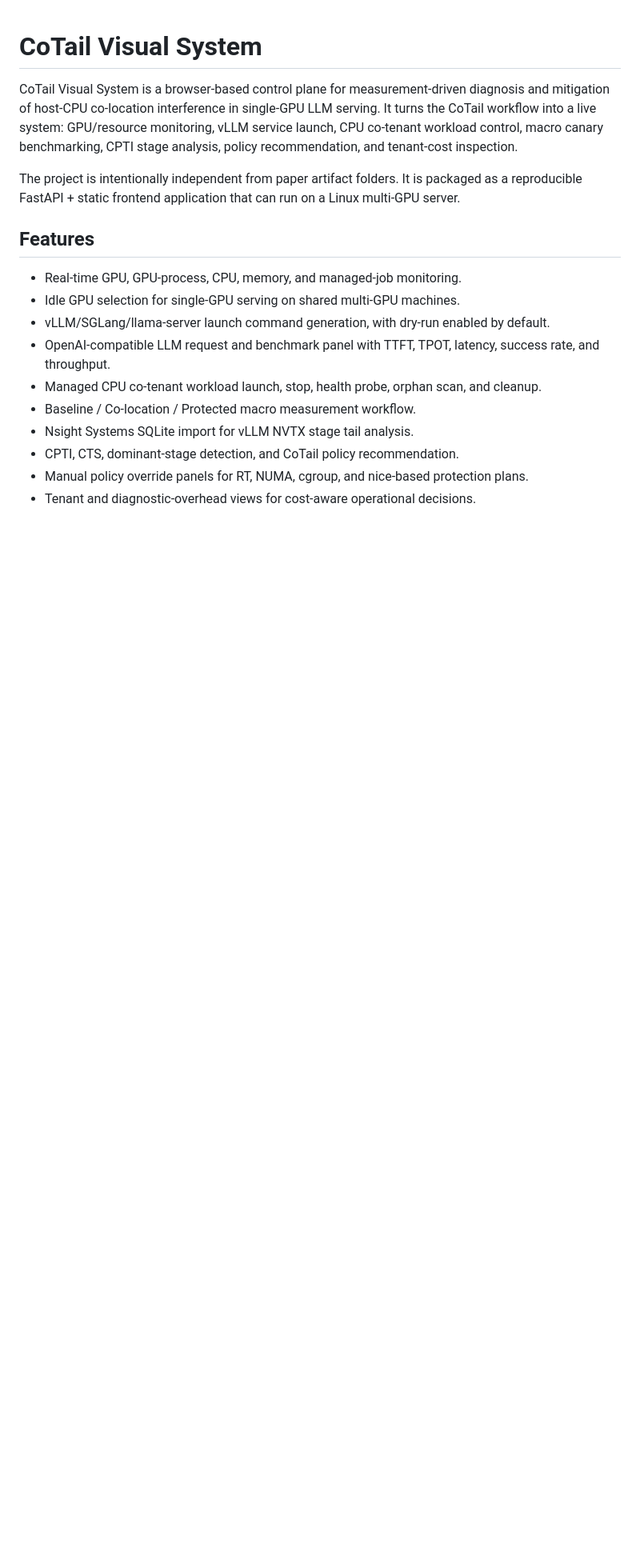
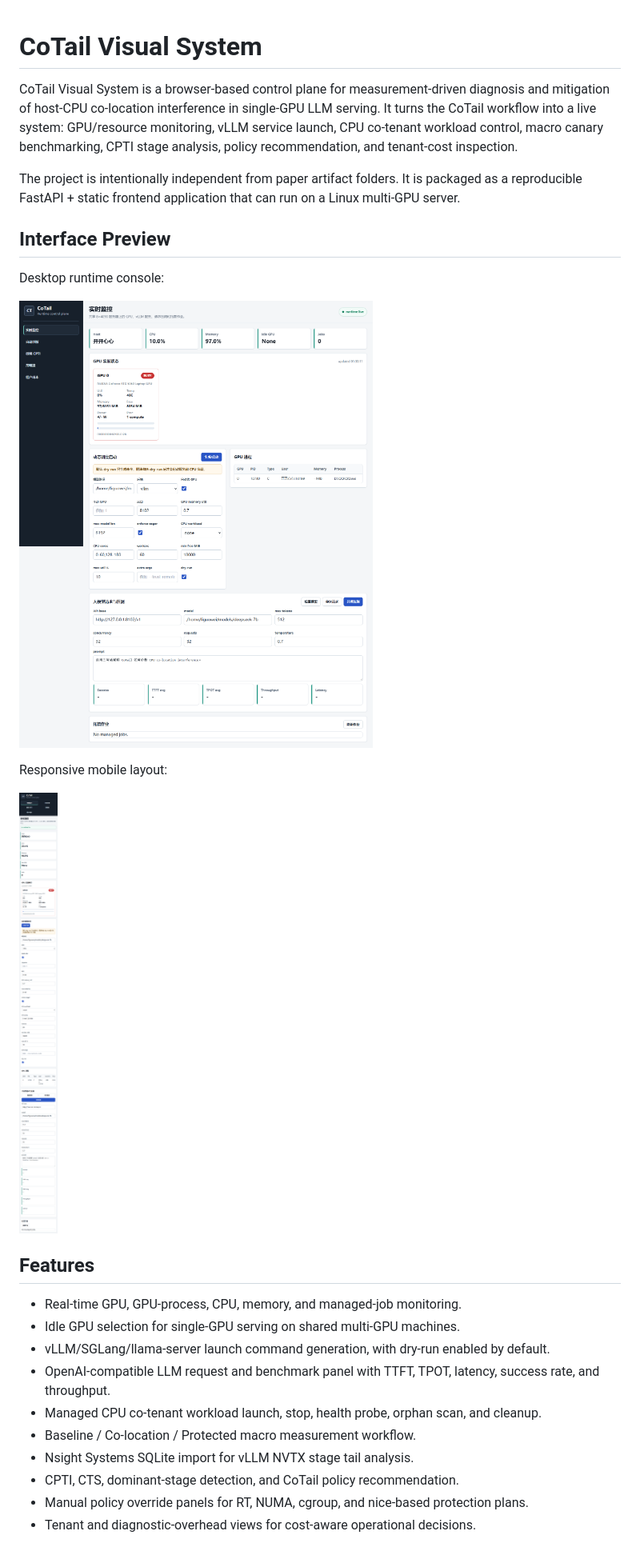
Before and after one commit to Bzanniupiw/cotail-visual-system, a Markdown page: README.md, the part around the change. Shown: that part at 80% size. Drawn GitHub-style; pictures changed too: docs/assets/cotail-desktop-dashboard.png (added), docs/assets/cotail-mobile-dashboard.png (added); blank space fills up the shorter version.

Commit message:
Add README interface previews

```diff
--- a/README.md
+++ b/README.md
@@ -3,6 +3,16 @@
 CoTail Visual System is a browser-based control plane for measurement-driven diagnosis and mitigation of host-CPU co-location interference in single-GPU LLM serving. It turns the CoTail workflow into a live system: GPU/resource monitoring, vLLM service launch, CPU co-tenant workload control, macro canary benchmarking, CPTI stage analysis, policy recommendation, and tenant-cost inspection.
 
 The project is intentionally independent from paper artifact folders. It is packaged as a reproducible FastAPI + static frontend application that can run on a Linux multi-GPU server.
+
+## Interface Preview
+
+Desktop runtime console:
+
+![CoTail desktop dashboard](docs/assets/cotail-desktop-dashboard.png)
+
+Responsive mobile layout:
+
+![CoTail mobile dashboard](docs/assets/cotail-mobile-dashboard.png)
 
 ## Features
 
```
